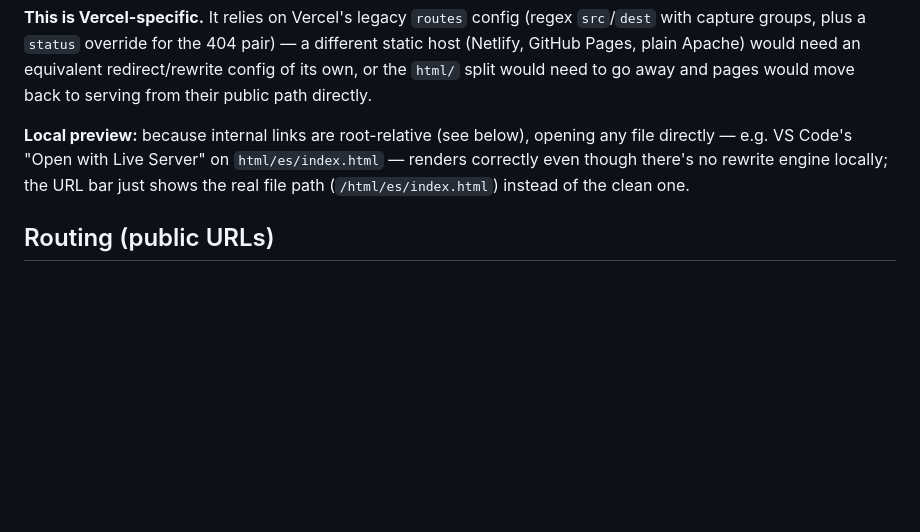
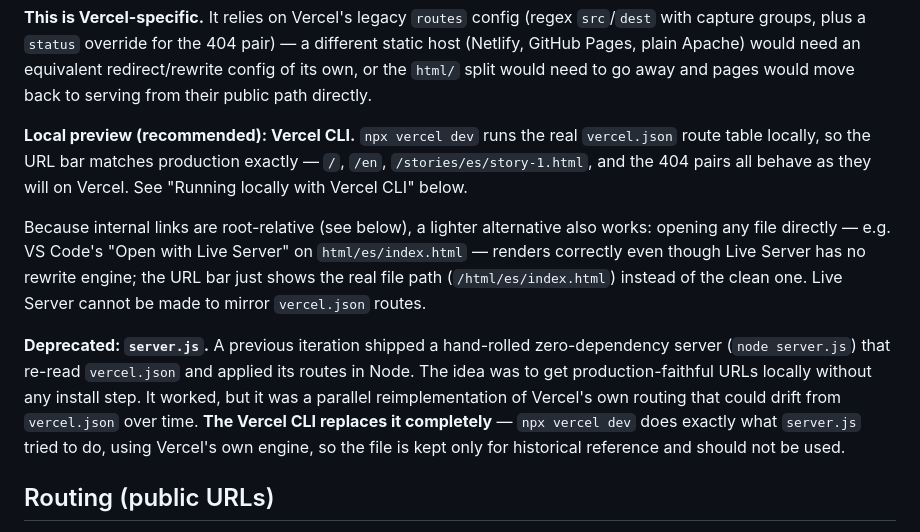
Before and after one commit to albertolicea00/amorosos-amaneceres-web, a Markdown page: ARCHITECTURE.md, the part around one of its changes. GitHub-like rendering; blank space fills up the shorter version.

```diff
--- a/ARCHITECTURE.md
+++ b/ARCHITECTURE.md
@@ -40,7 +40,11 @@ css/  js/  i18n/  assets/       shared by every page above, at real root paths
 
 **This is Vercel-specific.** It relies on Vercel's legacy `routes` config (regex `src`/`dest` with capture groups, plus a `status` override for the 404 pair) — a different static host (Netlify, GitHub Pages, plain Apache) would need an equivalent redirect/rewrite config of its own, or the `html/` split would need to go away and pages would move back to serving from their public path directly.
 
-**Local preview:** because internal links are root-relative (see below), opening any file directly — e.g. VS Code's "Open with Live Server" on `html/es/index.html` — renders correctly even though there's no rewrite engine locally; the URL bar just shows the real file path (`/html/es/index.html`) instead of the clean one.
+**Local preview (recommended): Vercel CLI.** `npx vercel dev` runs the real `vercel.json` route table locally, so the URL bar matches production exactly — `/`, `/en`, `/stories/es/story-1.html`, and the 404 pairs all behave as they will on Vercel. See "Running locally with Vercel CLI" below.
+
+Because internal links are root-relative (see below), a lighter alternative also works: opening any file directly — e.g. VS Code's "Open with Live Server" on `html/es/index.html` — renders correctly even though Live Server has no rewrite engine; the URL bar just shows the real file path (`/html/es/index.html`) instead of the clean one. Live Server cannot be made to mirror `vercel.json` routes.
+
+**Deprecated: `server.js`.** A previous iteration shipped a hand-rolled zero-dependency server (`node server.js`) that re-read `vercel.json` and applied its routes in Node. The idea was to get production-faithful URLs locally without any install step. It worked, but it was a parallel reimplementation of Vercel's own routing that could drift from `vercel.json` over time. **The Vercel CLI replaces it completely** — `npx vercel dev` does exactly what `server.js` tried to do, using Vercel's own engine, so the file is kept only for historical reference and should not be used.
 
 ## Routing (public URLs)
 
```
Also changed, not shown: other parts of ARCHITECTURE.md (+29 -15 lines).
